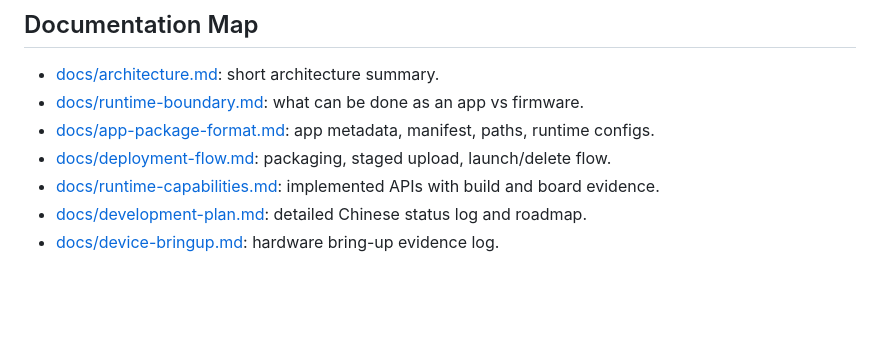
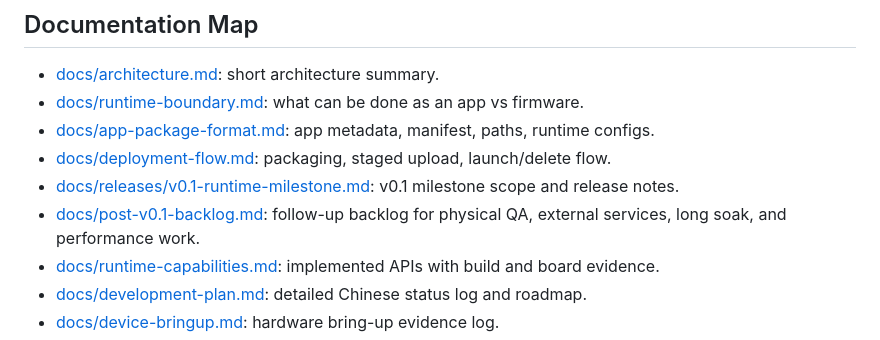
Before and after one commit to wangqioo/vibeboard-runtime-gpl, a Markdown page: README.md, the part around the change. GitHub-like rendering; blank space fills up the shorter version.

Commit message:
docs: add v0.1 milestone notes

```diff
--- a/README.md
+++ b/README.md
@@ -224,6 +224,8 @@ See [docs/ai-generation-contract.md](docs/ai-generation-contract.md) for the pac
 - [docs/runtime-boundary.md](docs/runtime-boundary.md): what can be done as an app vs firmware.
 - [docs/app-package-format.md](docs/app-package-format.md): app metadata, manifest, paths, runtime configs.
 - [docs/deployment-flow.md](docs/deployment-flow.md): packaging, staged upload, launch/delete flow.
+- [docs/releases/v0.1-runtime-milestone.md](docs/releases/v0.1-runtime-milestone.md): v0.1 milestone scope and release notes.
+- [docs/post-v0.1-backlog.md](docs/post-v0.1-backlog.md): follow-up backlog for physical QA, external services, long soak, and performance work.
 - [docs/runtime-capabilities.md](docs/runtime-capabilities.md): implemented APIs with build and board evidence.
 - [docs/development-plan.md](docs/development-plan.md): detailed Chinese status log and roadmap.
 - [docs/device-bringup.md](docs/device-bringup.md): hardware bring-up evidence log.
```
Also changed, not shown: docs/post-v0.1-backlog.md (added, +85 -0 lines), docs/releases/v0.1-runtime-milestone.md (added, +86 -0 lines).
